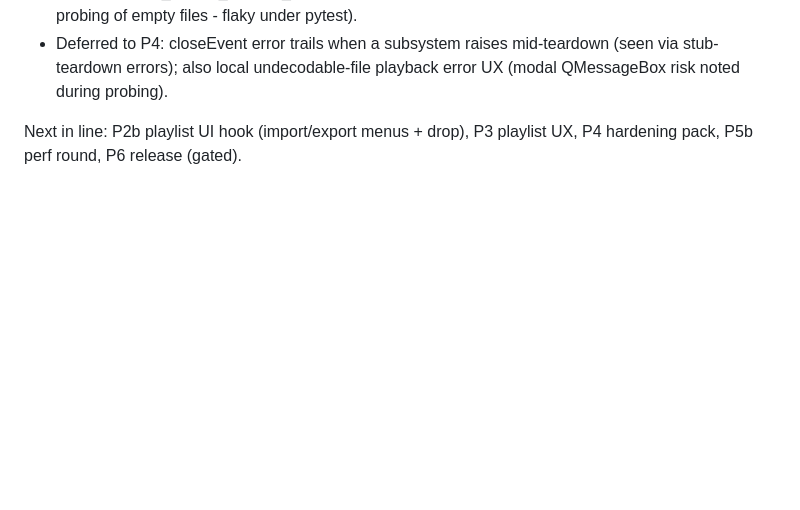
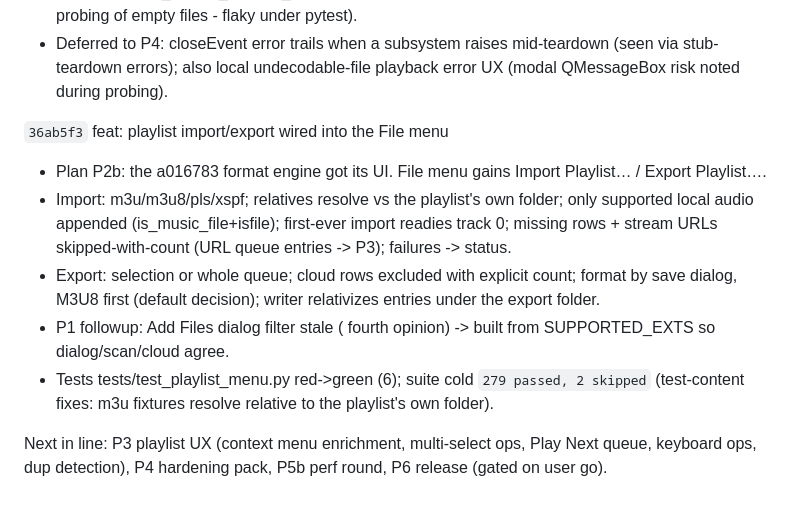
Before and after one commit to PhantomPixelDev/HiCloudMP, a Markdown page: progress.md, the part around the change. GitHub-like rendering; blank space fills up the shorter version.

Commit message:
docs(progress): ledger P2b round (36ab5f3)

```diff
--- a/progress.md
+++ b/progress.md
@@ -176,5 +176,22 @@ Landed with this commit (`feat: tray icon is an accent badge ...`):
   undecodable-file playback error UX (modal QMessageBox risk noted
   during probing).
 
-Next in line: P2b playlist UI hook (import/export menus + drop),
-P3 playlist UX, P4 hardening pack, P5b perf round, P6 release (gated).
+`36ab5f3` feat: playlist import/export wired into the File menu
+- Plan P2b: the a016783 format engine got its UI. File menu gains
+  Import Playlist… / Export Playlist….
+- Import: m3u/m3u8/pls/xspf; relatives resolve vs the playlist's own
+  folder; only supported local audio appended (is_music_file+isfile);
+  first-ever import readies track 0; missing rows + stream URLs
+  skipped-with-count (URL queue entries -> P3); failures -> status.
+- Export: selection or whole queue; cloud rows excluded with explicit
+  count; format by save dialog, M3U8 first (default decision); writer
+  relativizes entries under the export folder.
+- P1 followup: Add Files dialog filter stale ( fourth opinion) -> built
+  from SUPPORTED_EXTS so dialog/scan/cloud agree.
+- Tests tests/test_playlist_menu.py red->green (6); suite cold
+  `279 passed, 2 skipped` (test-content fixes: m3u fixtures resolve
+  relative to the playlist's own folder).
+
+Next in line: P3 playlist UX (context menu enrichment, multi-select
+ops, Play Next queue, keyboard ops, dup detection), P4 hardening pack,
+P5b perf round, P6 release (gated on user go).
```
